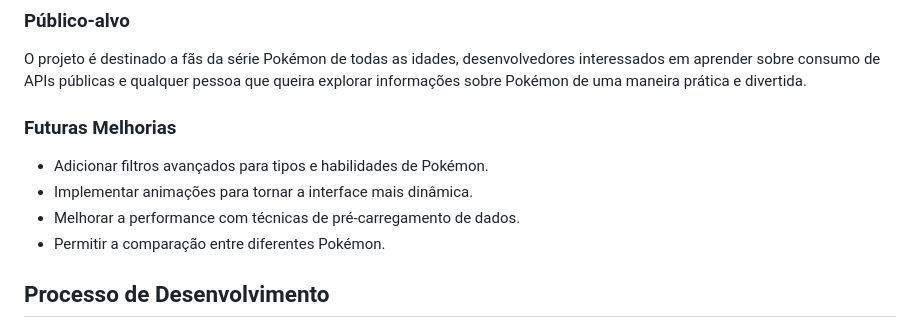
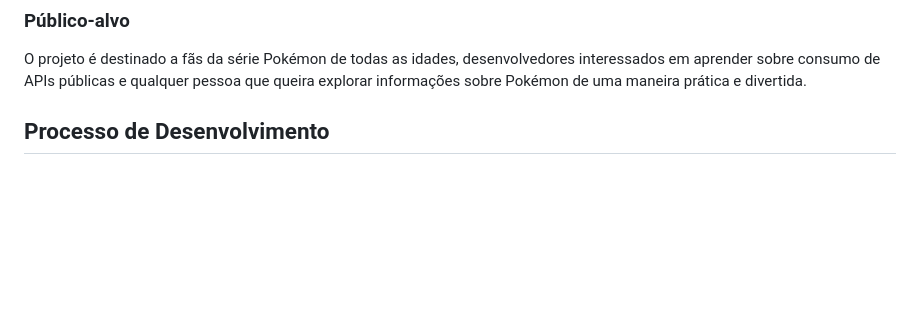
Before and after one commit to Davi504/projeto-pokedex, a Markdown page: README.md, the part around the change. Drawn GitHub-style; blank space fills up the shorter version.

```diff
--- a/README.md
+++ b/README.md
@@ -8,12 +8,6 @@ O principal objetivo deste projeto é criar uma plataforma interativa onde os f
 
 ### Público-alvo
 O projeto é destinado a fãs da série Pokémon de todas as idades, desenvolvedores interessados em aprender sobre consumo de APIs públicas e qualquer pessoa que queira explorar informações sobre Pokémon de uma maneira prática e divertida.
-
-### Futuras Melhorias
-- Adicionar filtros avançados para tipos e habilidades de Pokémon.
-- Implementar animações para tornar a interface mais dinâmica.
-- Melhorar a performance com técnicas de pré-carregamento de dados.
-- Permitir a comparação entre diferentes Pokémon.
 
 ## Processo de Desenvolvimento
 O desenvolvimento começou com a definição da estrutura HTML e a estilização básica usando SASS. Em seguida, implementei a lógica em JavaScript para consumir a PokéAPI e exibir os dados dos Pokémon. O principal foco foi garantir que a aplicação fosse rápida e responsiva, proporcionando uma experiência de usuário agradável em dispositivos móveis e desktops.
```
